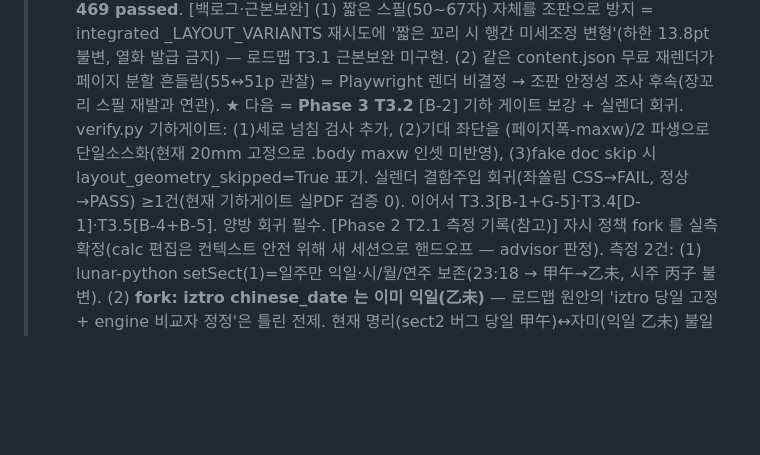
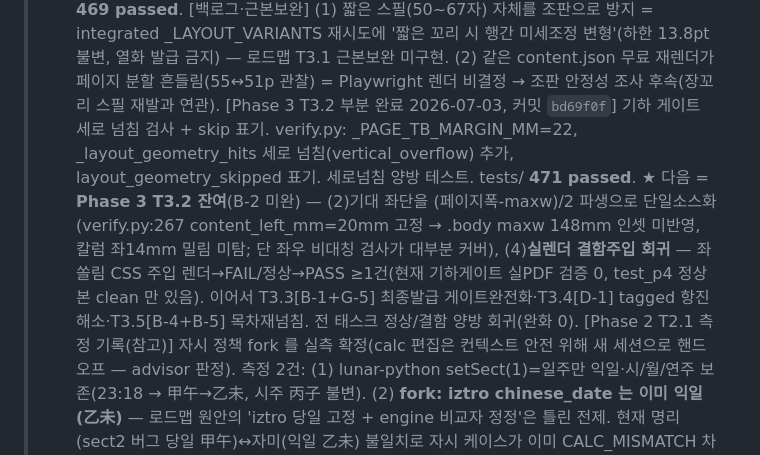
Before and after one commit to soso4877-collab/TEST-PROJECT, a Markdown page: sajugen/STATE.md, the part around the change. Rendered like a GitHub page; blank space fills up the shorter version.

Commit message:
docs(sajugen): Phase 3 T3.2 부분 완료 STATE 갱신 (세로넘침+skip bd69f0f)
T3.2 부분(기하게이트 세로 넘침 + skip 표기, 471 passed). 잔여 = 좌단 단일소스화 +
실렌더 결함주입 회귀(백로그). 이어서 T3.3~T3.5.

Co-Authored-By: Claude Opus 4.8 (1M context) <noreply@anthropic.com>

```diff
--- a/sajugen/STATE.md
+++ b/sajugen/STATE.md
@@ -58,10 +58,14 @@
 >     '짧은 꼬리 시 행간 미세조정 변형'(하한 13.8pt 불변, 열화 발급 금지) — 로드맵 T3.1 근본보완 미구현.
 >     (2) 같은 content.json 무료 재렌더가 페이지 분할 흔들림(55↔51p 관찰) = Playwright 렌더 비결정 → 조판
 >     안정성 조사 후속(장꼬리 스필 재발과 연관).
->   ★ 다음 = **Phase 3 T3.2** [B-2] 기하 게이트 보강 + 실렌더 회귀. verify.py 기하게이트: (1)세로 넘침 검사
->     추가, (2)기대 좌단을 (페이지폭-maxw)/2 파생으로 단일소스화(현재 20mm 고정으로 .body maxw 인셋 미반영),
->     (3)fake doc skip 시 layout_geometry_skipped=True 표기. 실렌더 결함주입 회귀(좌쏠림 CSS→FAIL, 정상→PASS)
->     ≥1건(현재 기하게이트 실PDF 검증 0). 이어서 T3.3[B-1+G-5]·T3.4[D-1]·T3.5[B-4+B-5]. 양방 회귀 필수.
+>   [Phase 3 T3.2 부분 완료 2026-07-03, 커밋 `bd69f0f`] 기하 게이트 세로 넘침 검사 + skip 표기.
+>     verify.py: _PAGE_TB_MARGIN_MM=22, _layout_geometry_hits 세로 넘침(vertical_overflow) 추가,
+>     layout_geometry_skipped 표기. 세로넘침 양방 테스트. tests/ **471 passed**.
+>   ★ 다음 = **Phase 3 T3.2 잔여**(B-2 미완) — (2)기대 좌단을 (페이지폭-maxw)/2 파생으로 단일소스화
+>     (verify.py:267 content_left_mm=20mm 고정 → .body maxw 148mm 인셋 미반영, 칼럼 좌14mm 밀림 미탐;
+>     단 좌우 비대칭 검사가 대부분 커버), (4)**실렌더 결함주입 회귀** — 좌쏠림 CSS 주입 렌더→FAIL/정상→PASS
+>     ≥1건(현재 기하게이트 실PDF 검증 0, test_p4 정상본 clean 만 있음). 이어서 T3.3[B-1+G-5] 최종발급
+>     게이트완전화·T3.4[D-1] tagged 항진해소·T3.5[B-4+B-5] 목차재넘침. 전 태스크 정상/결함 양방 회귀(완화 0).
 >   [Phase 2 T2.1 측정 기록(참고)] 자시 정책 fork 를
 >     실측 확정(calc 편집은 컨텍스트 안전 위해 새 세션으로 핸드오프 — advisor 판정). 측정 2건:
 >     (1) lunar-python setSect(1)=일주만 익일·시/월/연주 보존(23:18 → 甲午→乙未, 시주 丙子 불변).
```
